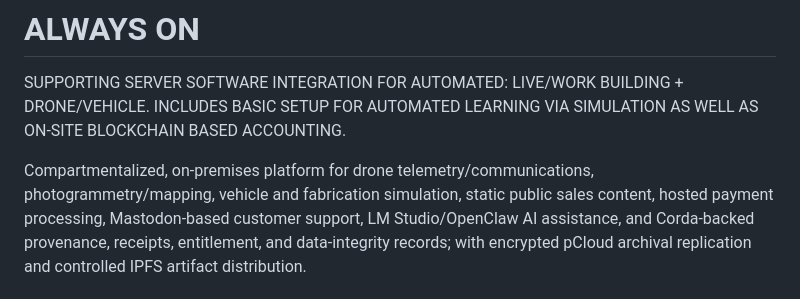
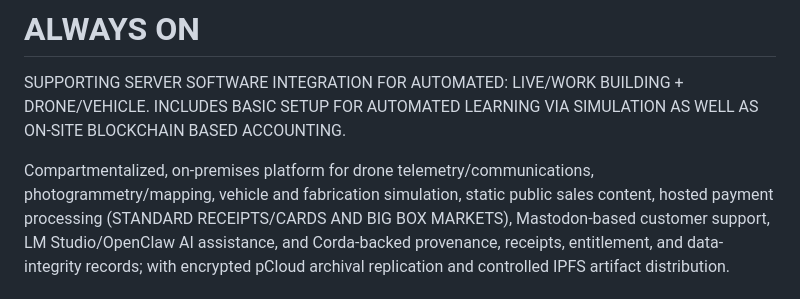
Before and after one commit to 300x3/ALWAYSON, a Markdown page: README.md, the part around the change. Rendered like a GitHub page.

```diff
--- a/README.md
+++ b/README.md
@@ -46,7 +46,7 @@ ACCOUNTING.
 
 Compartmentalized, on-premises platform for drone telemetry/communications,
 photogrammetry/mapping, vehicle and fabrication simulation, static public
-sales content, hosted payment processing, Mastodon-based customer support,
+sales content, hosted payment processing (STANDARD RECEIPTS/CARDS AND BIG BOX MARKETS), Mastodon-based customer support,
 LM Studio/OpenClaw AI assistance, and Corda-backed provenance, receipts,
 entitlement, and data-integrity records; with encrypted pCloud archival
 replication and controlled IPFS artifact distribution.
```
